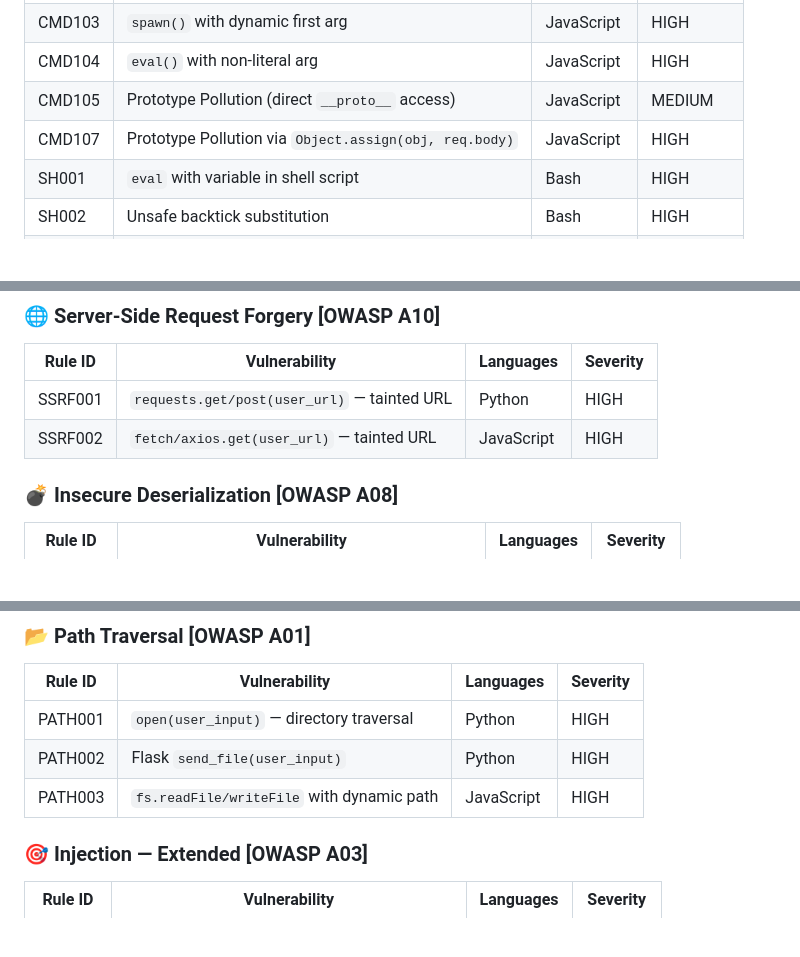
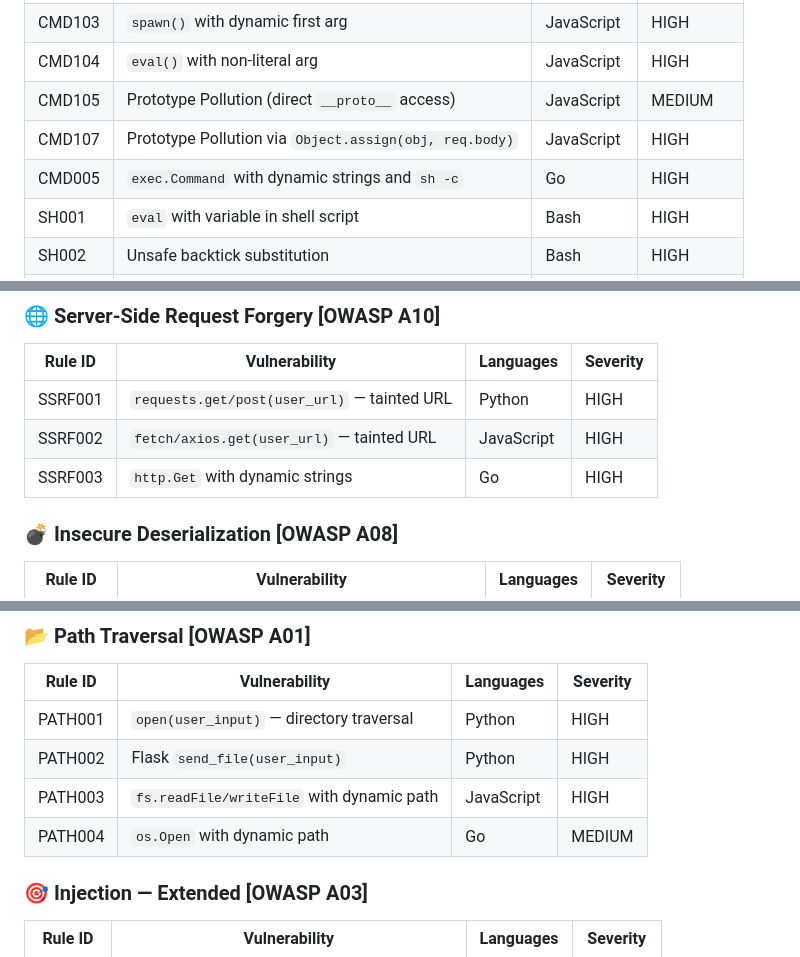
Before and after one commit to ilyshoaib/secara, a Markdown page: README.md, 3 parts joined by grey strips. Drawn GitHub-style; blank space fills up the shorter version.

```diff
--- a/README.md
+++ b/README.md
@@ -210,6 +218,7 @@ secara scan /large/repo --workers 16
 | CMD104 | `eval()` with non-literal arg | JavaScript | HIGH |
 | CMD105 | Prototype Pollution (direct `__proto__` access) | JavaScript | MEDIUM |
 | CMD107 | Prototype Pollution via `Object.assign(obj, req.body)` | JavaScript | HIGH |
+| CMD005 | `exec.Command` with dynamic strings and `sh -c` | Go | HIGH |
 | SH001 | `eval` with variable in shell script | Bash | HIGH |
 | SH002 | Unsafe backtick substitution | Bash | HIGH |
 | SH004 | Dangerous command with unquoted variable | Bash | HIGH |
@@ -230,6 +239,7 @@ secara scan /large/repo --workers 16
 |---------|--------------|-----------|----------|
 | SSRF001 | `requests.get/post(user_url)` — tainted URL | Python | HIGH |
 | SSRF002 | `fetch/axios.get(user_url)` — tainted URL | JavaScript | HIGH |
+| SSRF003 | `http.Get` with dynamic strings | Go | HIGH |
 
 ### 💣 Insecure Deserialization [OWASP A08]
 
@@ -249,6 +259,7 @@ secara scan /large/repo --workers 16
 | PATH001 | `open(user_input)` — directory traversal | Python | HIGH |
 | PATH002 | Flask `send_file(user_input)` | Python | HIGH |
 | PATH003 | `fs.readFile/writeFile` with dynamic path | JavaScript | HIGH |
+| PATH004 | `os.Open` with dynamic path | Go | MEDIUM |
 
 ### 🎯 Injection — Extended [OWASP A03]
 
```
Also changed, not shown: other parts of README.md (+17 -5 lines).
